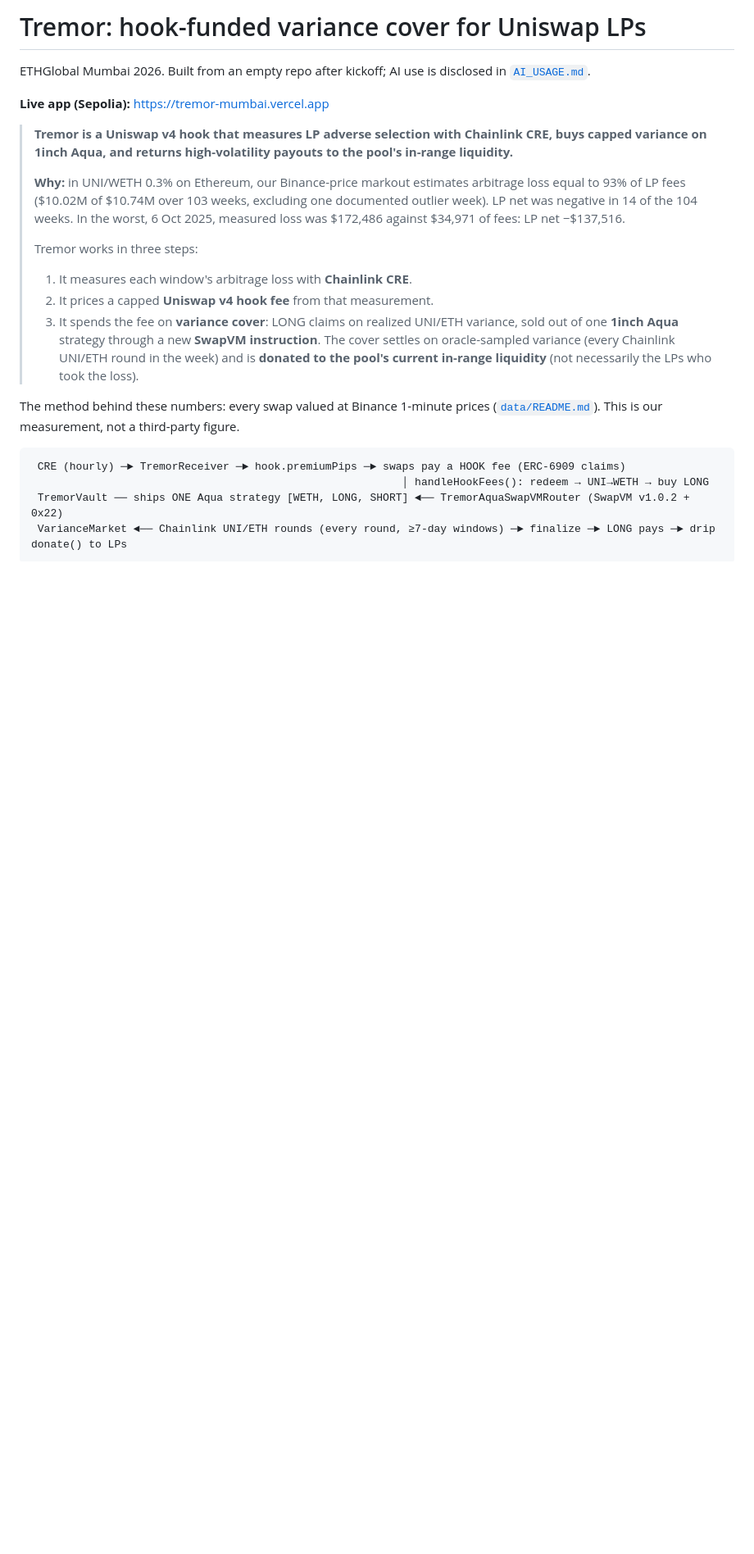
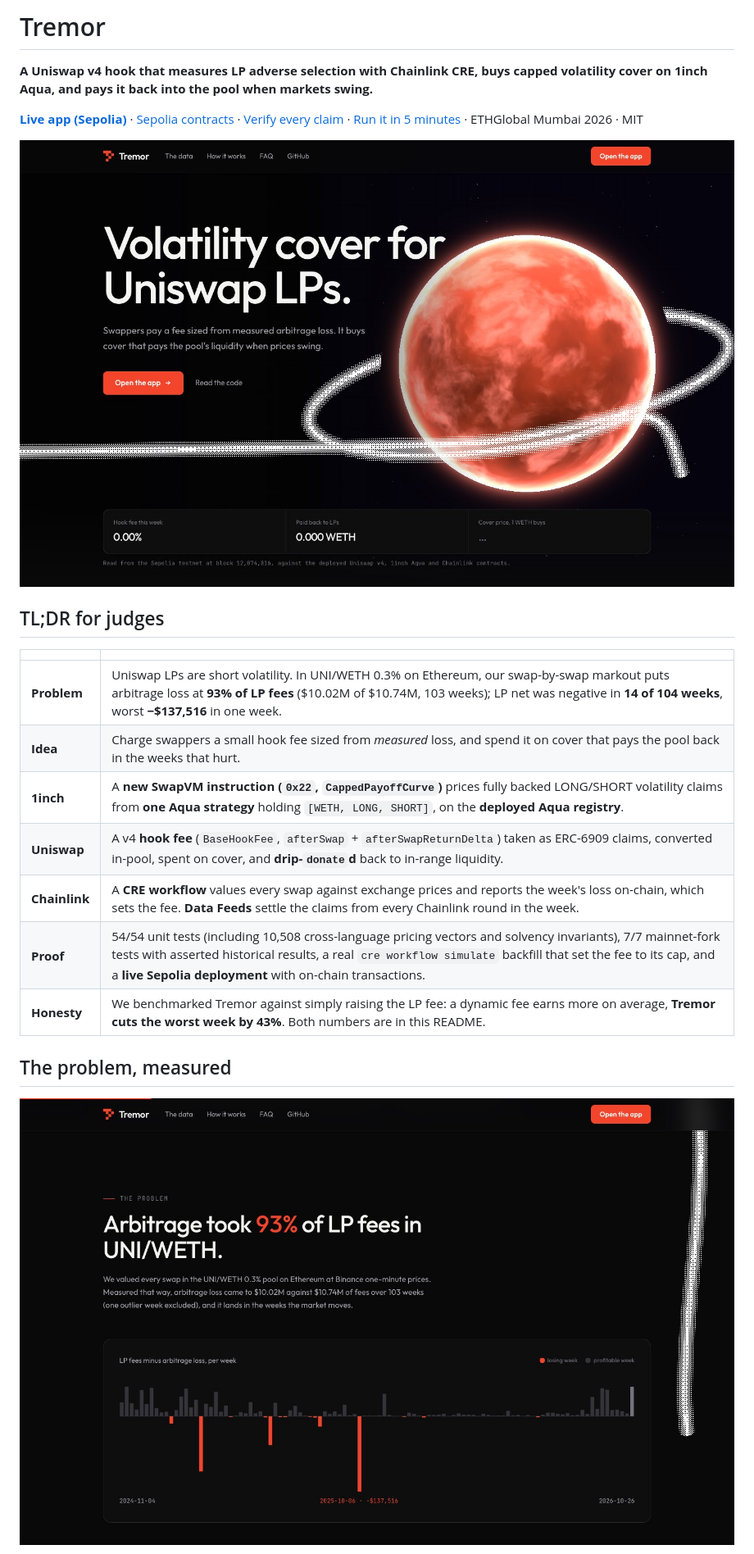
Before and after one commit to zeel991/tremor-mumbai, a Markdown page: README.md, the part around one of its changes. Shown at 82% size. Drawn GitHub-style; pictures changed too: docs/img/landing-hero.jpg (added), docs/img/landing-problem.jpg (added); blank space fills up the shorter version.

````diff
--- a/README.md
+++ b/README.md
@@ -1,22 +1,24 @@
-# Tremor: hook-funded variance cover for Uniswap LPs
+# Tremor
 
-ETHGlobal Mumbai 2026. Built from an empty repo after kickoff; AI use is disclosed in [`AI_USAGE.md`](AI_USAGE.md).
+**A Uniswap v4 hook that measures LP adverse selection with Chainlink CRE, buys capped volatility cover on 1inch Aqua, and pays it back into the pool when markets swing.**
 
-**Live app (Sepolia):** https://tremor-mumbai.vercel.app
+**[Live app (Sepolia)](https://tremor-mumbai.vercel.app)** · [Sepolia contracts](#live-on-sepolia) · [Verify every claim](#proof-every-claim-with-its-evidence) · [Run it in 5 minutes](#run-it) · ETHGlobal Mumbai 2026 · MIT
 
-> **Tremor is a Uniswap v4 hook that measures LP adverse selection with Chainlink CRE, buys capped variance on 1inch Aqua, and returns high-volatility payouts to the pool's in-range liquidity.**
->
-> **Why:** in UNI/WETH 0.3% on Ethereum, our Binance-price markout estimates arbitrage loss equal to 93% of LP fees ($10.02M of $10.74M over 103 weeks, excluding one documented outlier week). LP net was negative in 14 of the 104 weeks. In the worst, 6 Oct 2025, measured loss was $172,486 against $34,971 of fees: LP net −$137,516.
->
-> Tremor works in three steps:
-> 1. It measures each window's arbitrage loss with **Chainlink CRE**.
-> 2. It prices a capped **Uniswap v4 hook fee** from that measurement.
-> 3. It spends the fee on **variance cover**: LONG claims on realized UNI/ETH variance, sold out of one **1inch Aqua** strategy through a new **SwapVM instruction**. The cover settles on oracle-sampled variance (every Chainlink UNI/ETH round in the week) and is **donated to the pool's current in-range liquidity** (not necessarily the LPs who took the loss).
+![Tremor landing page](docs/img/landing-hero.jpg)
 
-The method behind these numbers: every swap valued at Binance 1-minute prices ([`data/README.md`](data/README.md)). This is our measurement, not a third-party figure.
+## TL;DR for judges
 
-```
- CRE (hourly) ─► TremorReceiver ─► hook.premiumPips ─► swaps pay a HOOK fee (ERC-6909 claims)
-                                                          │ handleHookFees(): redeem → UNI→WETH → buy LONG
- TremorVault ── ships ONE Aqua strategy [WETH, LONG, SHORT] ◄── TremorAquaSwapVMRouter (SwapVM v1.0.2 + 0x22)
- VarianceMarket ◄── Chainlink UNI/ETH rounds (every round, ≥7-day windows) ─► finalize ─► LONG pays ─► drip donate() to LPs
+| | |
+|---|---|
+| **Problem** | Uniswap LPs are short volatility. In UNI/WETH 0.3% on Ethereum, our swap-by-swap markout puts arbitrage loss at **93% of LP fees** ($10.02M of $10.74M, 103 weeks); LP net was negative in **14 of 104 weeks**, worst **−$137,516** in one week. |
+| **Idea** | Charge swappers a small hook fee sized from *measured* loss, and spend it on cover that pays the pool back in the weeks that hurt. |
+| **1inch** | A **new SwapVM instruction (`0x22`, `CappedPayoffCurve`)** prices fully backed LONG/SHORT volatility claims from **one Aqua strategy** holding `[WETH, LONG, SHORT]`, on the **deployed Aqua registry**. |
+| **Uniswap** | A v4 **hook fee** (`BaseHookFee`, `afterSwap` + `afterSwapReturnDelta`) taken as ERC-6909 claims, converted in-pool, spent on cover, and **drip-`donate`d** back to in-range liquidity. |
+| **Chainlink** | A **CRE workflow** values every swap against exchange prices and reports the week's loss on-chain, which sets the fee. **Data Feeds** settle the claims from every Chainlink round in the week. |
+| **Proof** | 54/54 unit tests (including 10,508 cross-language pricing vectors and solvency invariants), 7/7 mainnet-fork tests with asserted historical results, a real `cre workflow simulate` backfill that set the fee to its cap, and a **live Sepolia deployment** with on-chain transactions. |
+| **Honesty** | We benchmarked Tremor against simply raising the LP fee: a dynamic fee earns more on average, **Tremor cuts the worst week by 43%**. Both numbers are in this README. |
+
+## The problem, measured
+
+![Weekly LP net in UNI/WETH 0.3%](docs/img/landing-problem.jpg)
+
````
Also changed, not shown: other parts of README.md (+157 -83 lines), docs/img/app-contracts.jpg (added), docs/img/fork-overview.jpg (added), docs/img/fork-trade.jpg (added).
